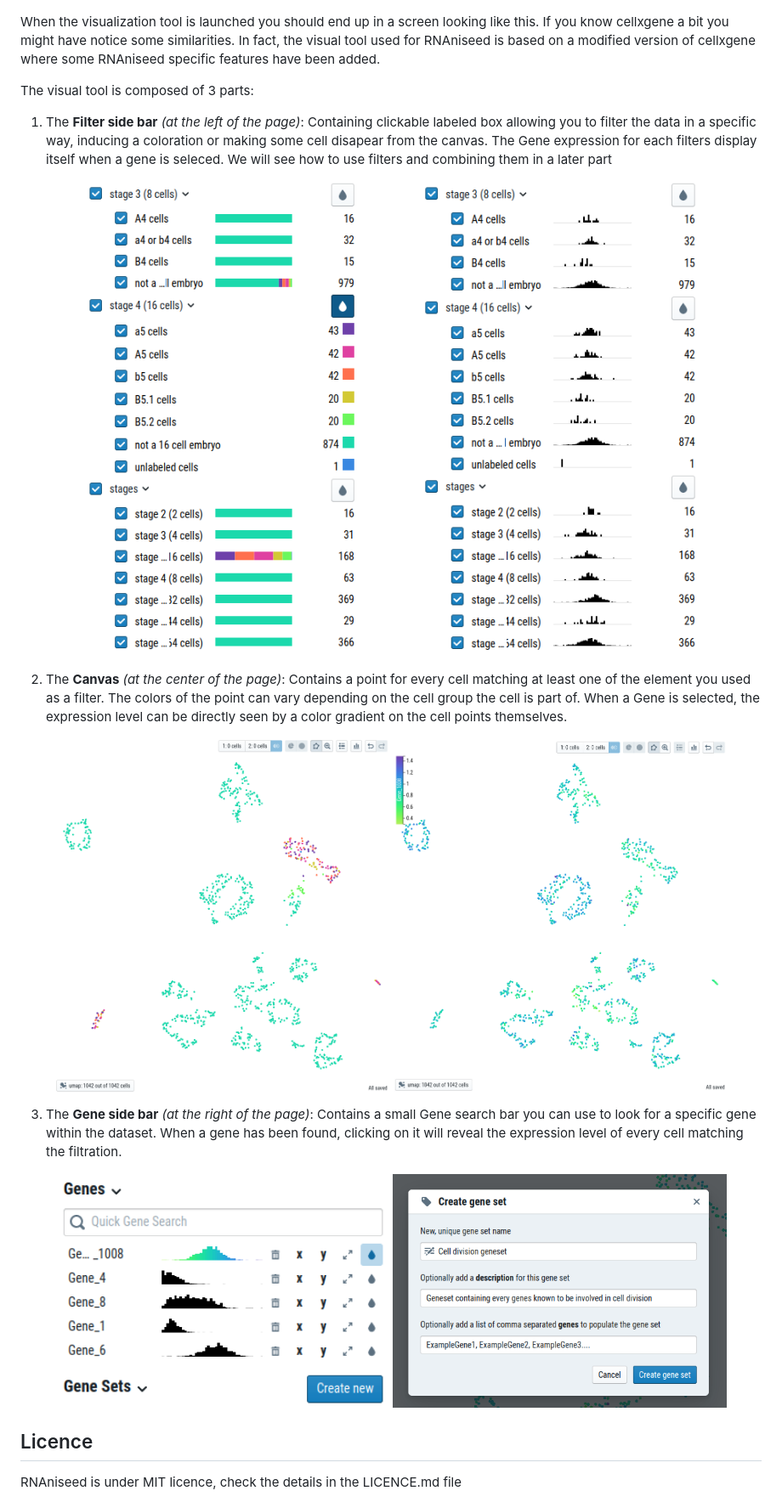
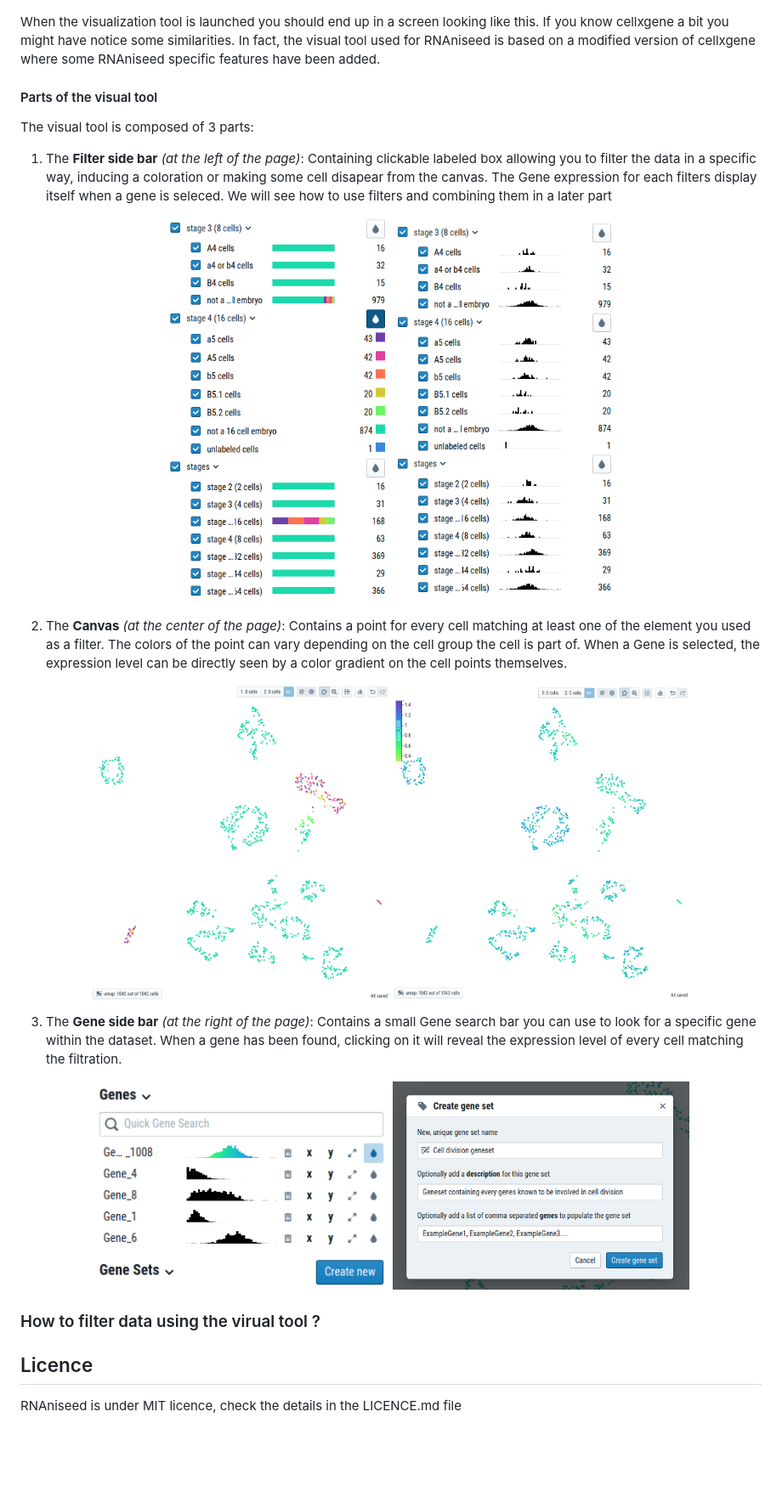
Before and after one commit to Phloemus/RNAniseed-App, a Markdown page: README.md, the part around the change. Shown at 85% size. Rendered like a GitHub page; blank space fills up the shorter version.

Commit message:
doc: images size of the readme.md file have been updated

```diff
--- a/README.md
+++ b/README.md
@@ -80,28 +80,32 @@ In a final step, a file is created containing all this information and displayed
 
 When the visualization tool is launched you should end up in a screen looking like this. If you know cellxgene a bit you might have notice some similarities. In fact, the visual tool used for RNAniseed is based on a modified version of cellxgene where some RNAniseed specific features have been added.
 
+#### Parts of the visual tool
+
 The visual tool is composed of 3 parts:
 
 1. The **Filter side bar** *(at the left of the page)*: Containing clickable labeled box allowing you to filter the data in a specific way, inducing a coloration or making some cell disapear from the canvas. The Gene expression for each filters display itself when a gene is seleced. We will see how to use filters and combining them in a later part
 
 <p align="center" width="100%">
-    <img width="45%" src="assets/readme/visual-tool-left-bar.png">
-    <img width="45%" src="assets/readme/visual-tool-left-bar-2.png">
+    <img width="30%" src="assets/readme/visual-tool-left-bar.png">
+    <img width="30%" src="assets/readme/visual-tool-left-bar-2.png">
 </p>
 
 2. The **Canvas** *(at the center of the page)*: Contains a point for every cell matching at least one of the element you used as a filter. The colors of the point can vary depending on the cell group the cell is part of. When a Gene is selected, the expression level can be directly seen by a color gradient on the cell points themselves.
 
 <p align="center" width="100%">
-    <img width="45%" src="assets/readme/visual-tool-canvas.png">
-    <img width="45%" src="assets/readme/visual-tool-canvas-2.png">
+    <img width="40%" src="assets/readme/visual-tool-canvas.png">
+    <img width="40%" src="assets/readme/visual-tool-canvas-2.png">
 </p>
 
 3. The **Gene side bar** *(at the right of the page)*: Contains a small Gene search bar you can use to look for a specific gene within the dataset. When a gene has been found, clicking on it will reveal the expression level of every cell matching the filtration.
 
 <p align="center" width="100%">
-    <img width="45%" src="assets/readme/visual-tool-right-bar.png">
-    <img width="45%" src="assets/readme/visual-tool-geneset-creation.png">
+    <img width="40%" src="assets/readme/visual-tool-right-bar.png">
+    <img width="40%" src="assets/readme/visual-tool-geneset-creation.png">
 </p>
+
+### How to filter data using the virual tool ?
 
 
 
```
